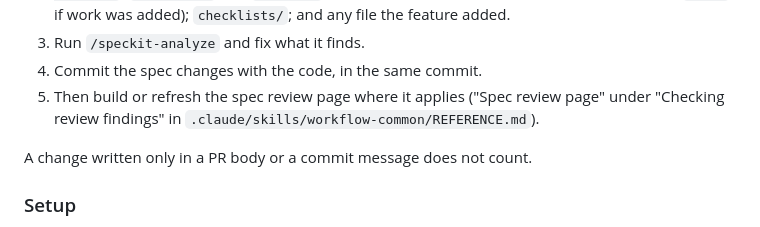
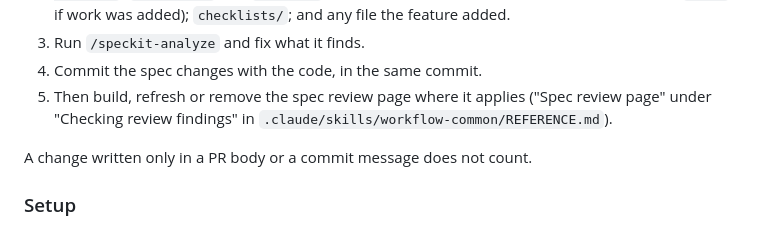
Before and after one commit to tmathura/copilot-plugin-cc, a Markdown page: docs/development.md, the part around the change. Rendered like a GitHub page.

Commit message:
[#105] Address review round 23
Codex: approve. Copilot: approve. code-review: 3 findings. Docs check:
no deviations.

Fixed:
- code-review: the build step no longer left out an invalid port, so
  the rule could build a page for it, or build one again after the
  git rm. The rule now picks one action from the final verdict:
  remove (or nothing) for an invalid port, build or refresh for any
  other folder.
- code-review: the removal did not wait for the round's last commit.
  It now runs at the same point as the build and refresh.
- code-review: the pointers in Step 7, the PR review loop and the spec
  sweep now say "build, refresh or remove".

Co-Authored-By: Claude Opus 5.5 <noreply@anthropic.com>

```diff
--- a/docs/development.md
+++ b/docs/development.md
@@ -239,7 +239,7 @@ one sweep before you push:
    task, such as `T053b`, if work was added); `checklists/`; and any file the feature added.
 3. Run `/speckit-analyze` and fix what it finds.
 4. Commit the spec changes with the code, in the same commit.
-5. Then build or refresh the spec review page where it applies ("Spec review page" under "Checking review
+5. Then build, refresh or remove the spec review page where it applies ("Spec review page" under "Checking review
    findings" in `.claude/skills/workflow-common/REFERENCE.md`).
 
 A change written only in a PR body or a commit message does not count.
```
Also changed, not shown: 2 other files.
